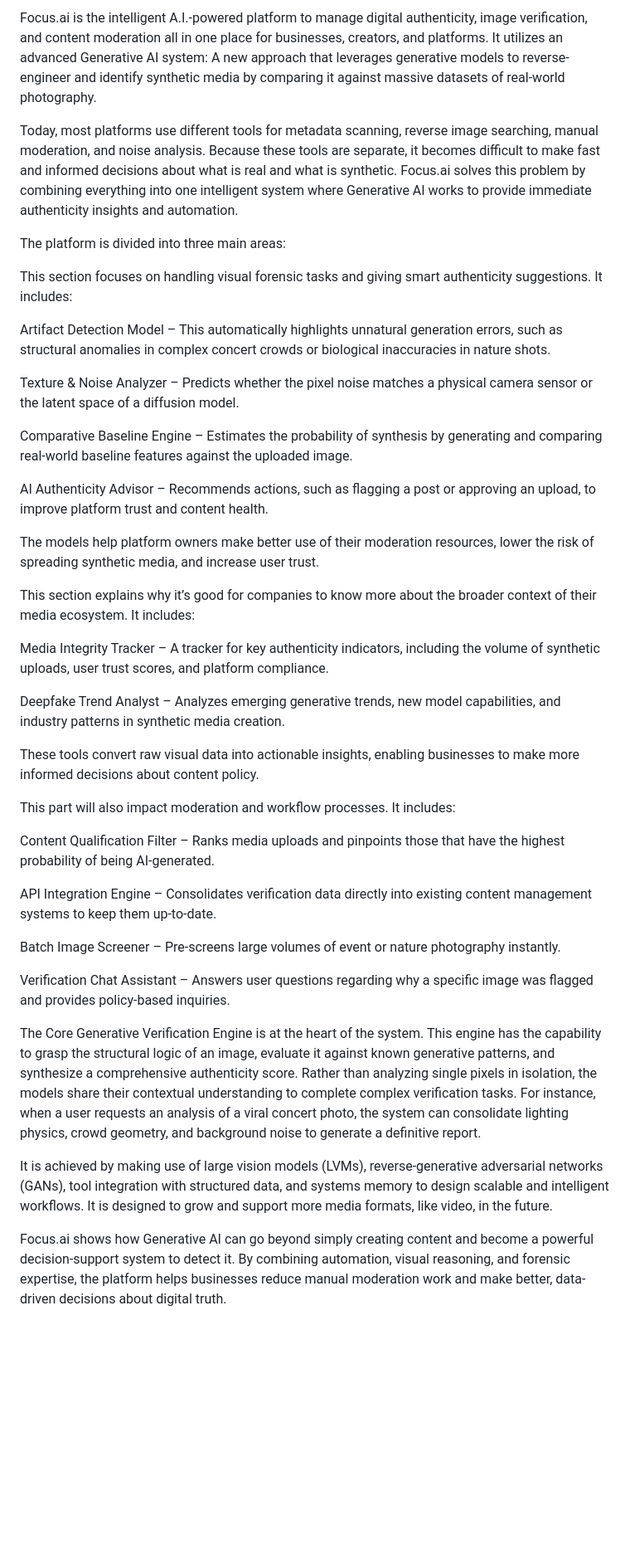
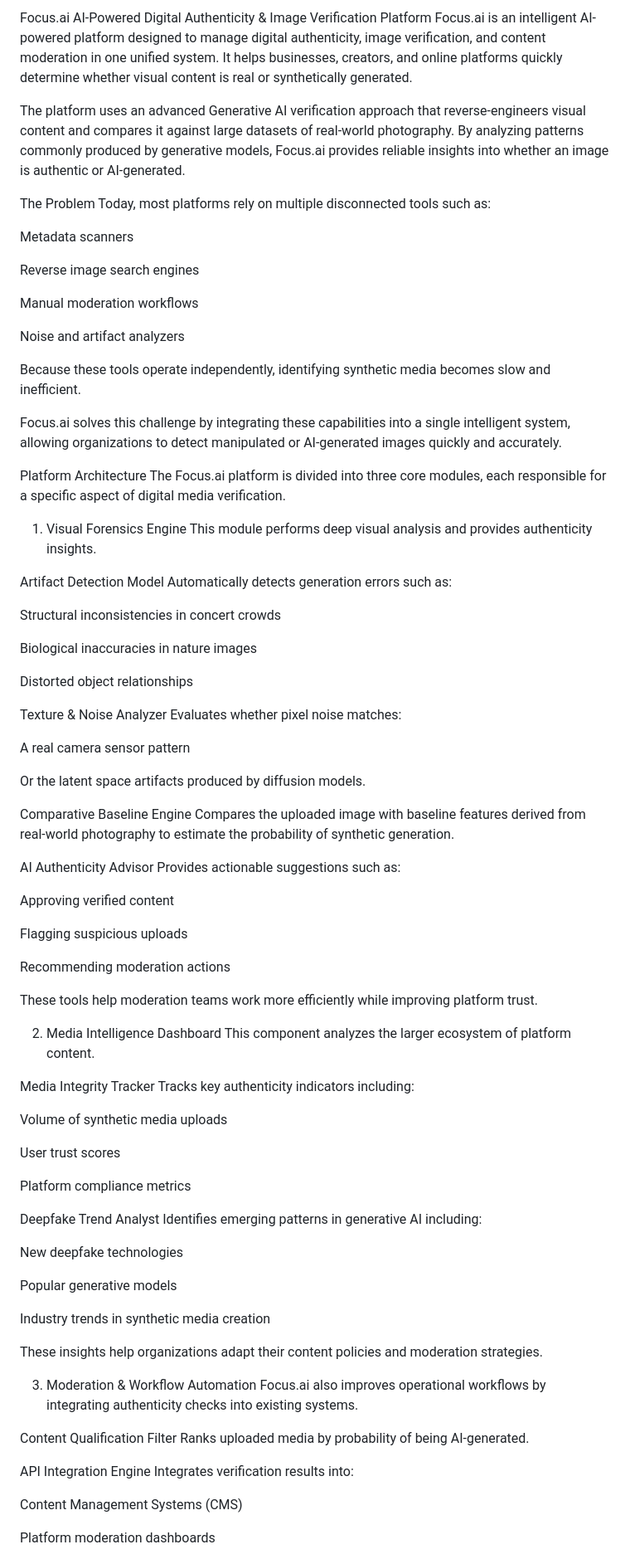
Before and after one commit to Tejnu/Focus.ai, a Markdown page: README.md, the part around one of its changes. Shown at 83% size. GitHub-like rendering; blank space fills up the shorter version.

Commit message:
Revise README for improved description of Focus.ai
Updated the README to enhance clarity and detail about Focus.ai's features and capabilities in digital authenticity and image verification.

```diff
--- a/README.md
+++ b/README.md
@@ -1,41 +1,93 @@
-Focus.ai is the intelligent A.I.-powered platform to manage digital authenticity, image verification, and content moderation all in one place for businesses, creators, and platforms. It utilizes an advanced Generative AI system: A new approach that leverages generative models to reverse-engineer and identify synthetic media by comparing it against massive datasets of real-world photography.
+Focus.ai
+AI-Powered Digital Authenticity & Image Verification Platform
+Focus.ai is an intelligent AI-powered platform designed to manage digital authenticity, image verification, and content moderation in one unified system. It helps businesses, creators, and online platforms quickly determine whether visual content is real or synthetically generated.
 
-Today, most platforms use different tools for metadata scanning, reverse image searching, manual moderation, and noise analysis. Because these tools are separate, it becomes difficult to make fast and informed decisions about what is real and what is synthetic. Focus.ai solves this problem by combining everything into one intelligent system where Generative AI works to provide immediate authenticity insights and automation.
+The platform uses an advanced Generative AI verification approach that reverse-engineers visual content and compares it against large datasets of real-world photography. By analyzing patterns commonly produced by generative models, Focus.ai provides reliable insights into whether an image is authentic or AI-generated.
 
-The platform is divided into three main areas:
+The Problem
+Today, most platforms rely on multiple disconnected tools such as:
 
-This section focuses on handling visual forensic tasks and giving smart authenticity suggestions. It includes:
+Metadata scanners
 
-Artifact Detection Model – This automatically highlights unnatural generation errors, such as structural anomalies in complex concert crowds or biological inaccuracies in nature shots.
+Reverse image search engines
 
-Texture & Noise Analyzer – Predicts whether the pixel noise matches a physical camera sensor or the latent space of a diffusion model.
+Manual moderation workflows
 
-Comparative Baseline Engine – Estimates the probability of synthesis by generating and comparing real-world baseline features against the uploaded image.
+Noise and artifact analyzers
 
-AI Authenticity Advisor – Recommends actions, such as flagging a post or approving an upload, to improve platform trust and content health.
+Because these tools operate independently, identifying synthetic media becomes slow and inefficient.
 
-The models help platform owners make better use of their moderation resources, lower the risk of spreading synthetic media, and increase user trust.
+Focus.ai solves this challenge by integrating these capabilities into a single intelligent system, allowing organizations to detect manipulated or AI-generated images quickly and accurately.
 
-This section explains why it’s good for companies to know more about the broader context of their media ecosystem. It includes:
+Platform Architecture
+The Focus.ai platform is divided into three core modules, each responsible for a specific aspect of digital media verification.
 
-Media Integrity Tracker – A tracker for key authenticity indicators, including the volume of synthetic uploads, user trust scores, and platform compliance.
+1. Visual Forensics Engine
+This module performs deep visual analysis and provides authenticity insights.
 
-Deepfake Trend Analyst – Analyzes emerging generative trends, new model capabilities, and industry patterns in synthetic media creation.
+Artifact Detection Model
+Automatically detects generation errors such as:
 
-These tools convert raw visual data into actionable insights, enabling businesses to make more informed decisions about content policy.
+Structural inconsistencies in concert crowds
 
-This part will also impact moderation and workflow processes. It includes:
+Biological inaccuracies in nature images
 
-Content Qualification Filter – Ranks media uploads and pinpoints those that have the highest probability of being AI-generated.
+Distorted object relationships
 
-API Integration Engine – Consolidates verification data directly into existing content management systems to keep them up-to-date.
+Texture & Noise Analyzer
+Evaluates whether pixel noise matches:
 
-Batch Image Screener – Pre-screens large volumes of event or nature photography instantly.
+A real camera sensor pattern
 
-Verification Chat Assistant – Answers user questions regarding why a specific image was flagged and provides policy-based inquiries.
+Or the latent space artifacts produced by diffusion models.
 
-The Core Generative Verification Engine is at the heart of the system. This engine has the capability to grasp the structural logic of an image, evaluate it against known generative patterns, and synthesize a comprehensive authenticity score. Rather than analyzing single pixels in isolation, the models share their contextual understanding to complete complex verification tasks. For instance, when a user requests an analysis of a viral concert photo, the system can consolidate lighting physics, crowd geometry, and background noise to generate a definitive report.
+Comparative Baseline Engine
+Compares the uploaded image with baseline features derived from real-world photography to estimate the probability of synthetic generation.
 
-It is achieved by making use of large vision models (LVMs), reverse-generative adversarial networks (GANs), tool integration with structured data, and systems memory to design scalable and intelligent workflows. It is designed to grow and support more media formats, like video, in the future.
+AI Authenticity Advisor
+Provides actionable suggestions such as:
 
-Focus.ai shows how Generative AI can go beyond simply creating content and become a powerful decision-support system to detect it. By combining automation, visual reasoning, and forensic expertise, the platform helps businesses reduce manual moderation work and make better, data-driven decisions about digital truth.
+Approving verified content
+
+Flagging suspicious uploads
+
+Recommending moderation actions
+
+These tools help moderation teams work more efficiently while improving platform trust.
+
+2. Media Intelligence Dashboard
+This component analyzes the larger ecosystem of platform content.
+
+Media Integrity Tracker
+Tracks key authenticity indicators including:
+
+Volume of synthetic media uploads
+
+User trust scores
+
+Platform compliance metrics
+
+Deepfake Trend Analyst
+Identifies emerging patterns in generative AI including:
+
+New deepfake technologies
+
+Popular generative models
+
+Industry trends in synthetic media creation
+
+These insights help organizations adapt their content policies and moderation strategies.
+
+3. Moderation & Workflow Automation
+Focus.ai also improves operational workflows by integrating authenticity checks into existing systems.
+
+Content Qualification Filter
+Ranks uploaded media by probability of being AI-generated.
+
+API Integration Engine
+Integrates verification results into:
+
+Content Management Systems (CMS)
+
+Platform moderation dashboards
+
```
Also changed, not shown: other parts of README.md (+58 -0 lines).
